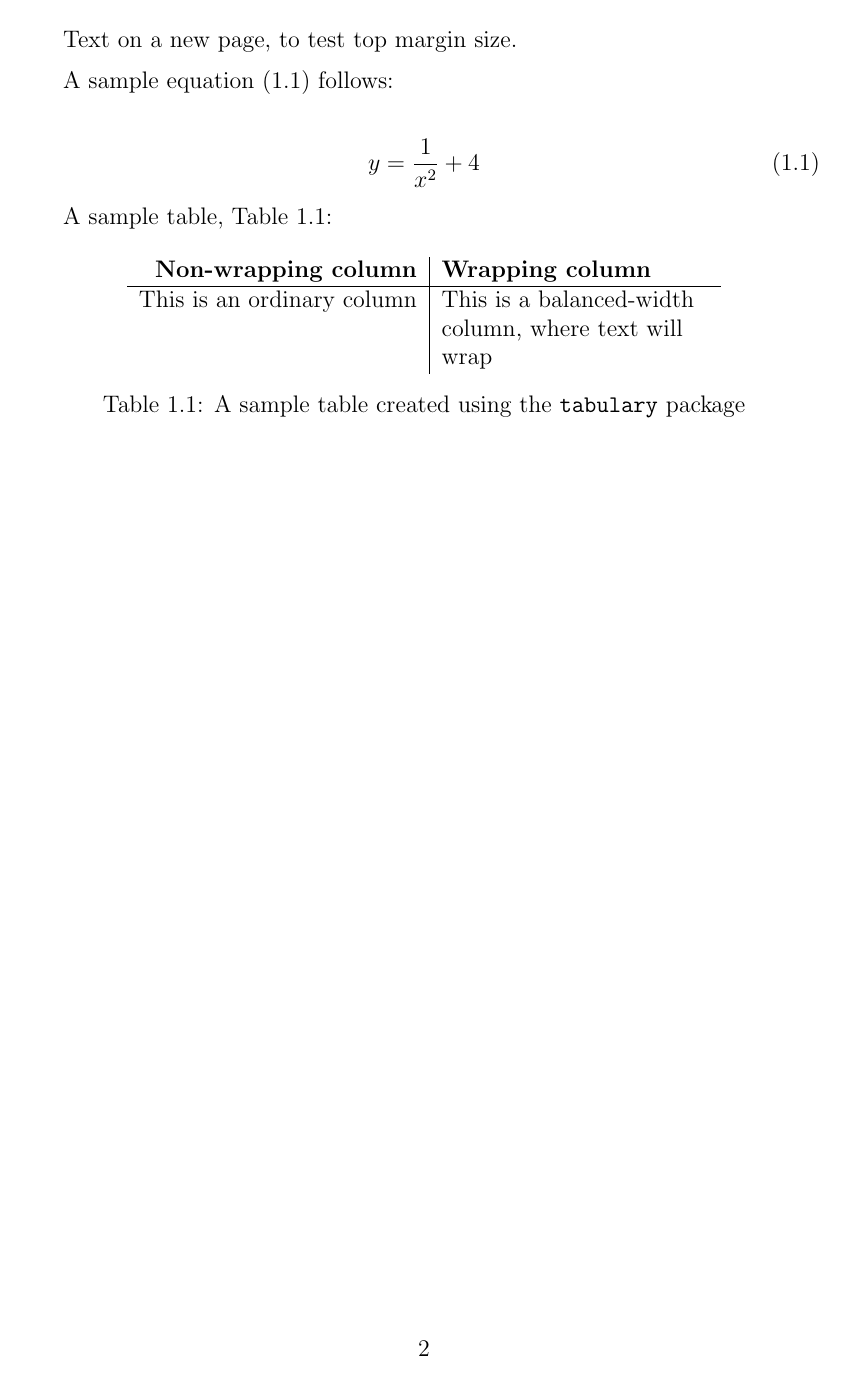
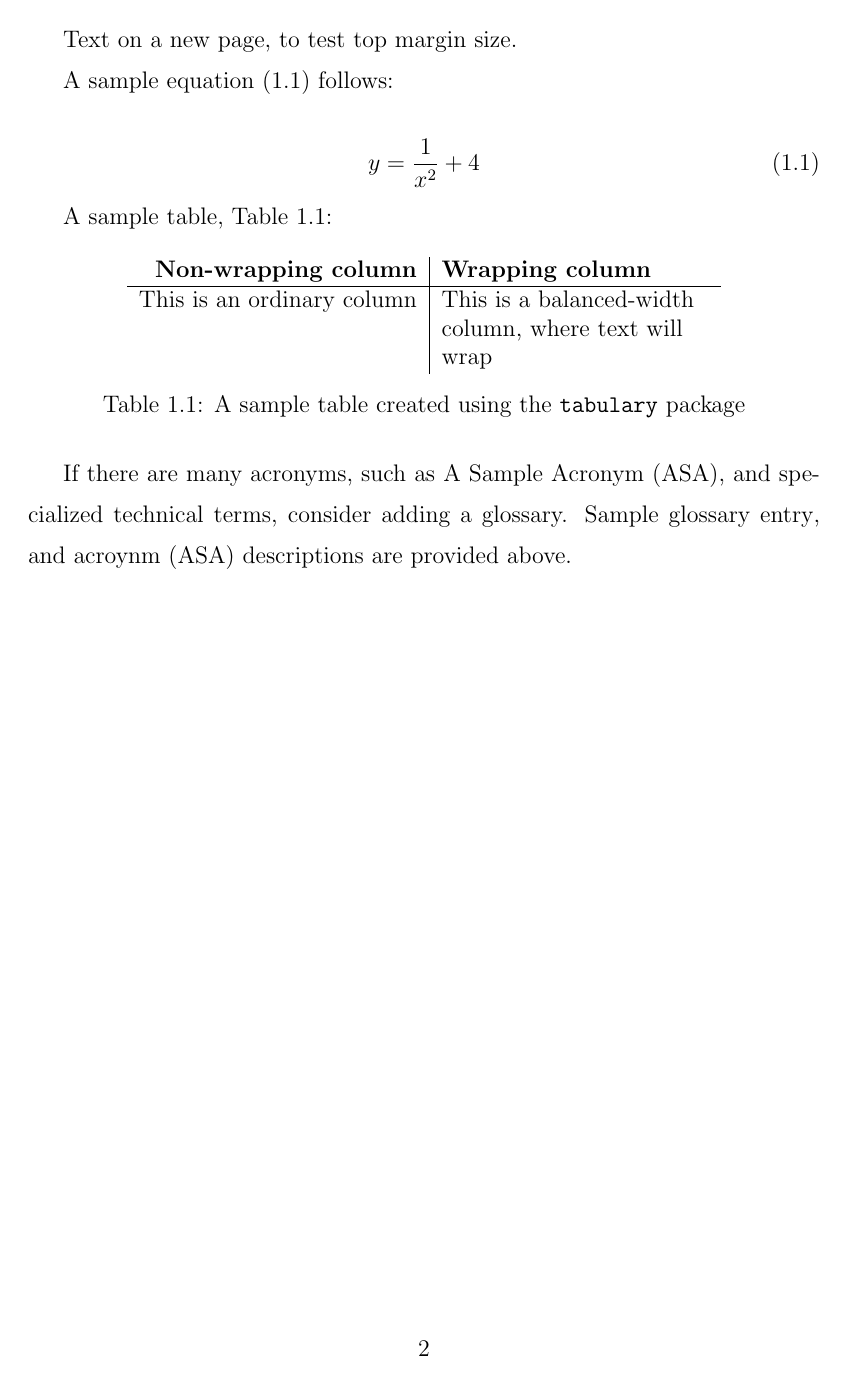
Before and after one commit to awwong1/msc-thesis-alex, a LaTeX thesis (thesis.tex, which reads tex/introduction.tex): page 11 of 14 before the commit and page 12 of 15 after it. Compiled offline with pdfLaTeX.

Commit message:
Added a glossary and changed cross-file cross-referencing package.

```diff
--- a/tex/introduction.tex
+++ b/tex/introduction.tex
@@ -41,4 +41,7 @@ A sample table, Table \ref{tab:test}:
     \label{tab:test}
 \end{table}
 
+If there are many acronyms, such as \gls{asa}, and specialized technical terms, consider adding a glossary.
+Sample \gls{sampleGlossaryEntry}, and acroynm (\gls{asa}) descriptions are provided above.
+
 \end{document}
--- a/thesis.tex
+++ b/thesis.tex
@@ -20,23 +20,23 @@
 \usepackage[titletoc]{appendix}
 \usepackage{amssymb,amsmath}
 \usepackage{url}
-\usepackage{xr-hyper}
+% For cross-references between files
+% https://tex.stackexchange.com/questions/77774/undefined-control-sequence-when-cross-referencing-with-xr-hyper
+\usepackage{nameref,zref-xr}
+\zxrsetup{toltxlabel}
 \usepackage[breaklinks=true,hidelinks]{hyperref} % See https://en.wikibooks.org/wiki/LaTeX/Hyperlinks#Customization
 \usepackage{tabulary} % Better text wrapping in tables. See https://en.wikibooks.org/wiki/LaTeX/Tables
 \usepackage{rotating} % For the 'sidewaystable' environment. See https://en.wikibooks.org/wiki/LaTeX/Rotations
 \usepackage{multirow} % For multirow/multicolumn cells in a table. See https://en.wikibooks.org/wiki/LaTeX/Tables#Columns_spanning_multiple_rows
 \usepackage{graphicx}
-\usepackage{enumitem}   % for more control over enumerate
-\usepackage{mdwlist}	% compact lists and the 'note' environment
+%\usepackage{subcaption} % A package that can be used to create sub-figures
+\usepackage{enumitem} % for more control over enumerate
+\usepackage{mdwlist}	% the 'note' environment
 \usepackage{xspace}
 \usepackage{xcolor}
 \usepackage{csquotes} % Also used with biblatex
 \usepackage{xmpincl} % Seems to be needed when converting to PDF/A,
                      % particularly on Macs
-
-\usepackage{\main/uathesis}  % Earlier version says this should be last package
-                     % imported. Never checked if this is still true.
-                     % Having this second last before the next one seems fine.
 
 %%%%%%%%%%%%%%%
 % biblatex    %
@@ -44,7 +44,13 @@
 % (Added by Bernard Llanos)
 % biblatex is intended to be the successor to BibTeX
 % (https://en.wikibooks.org/wiki/LaTeX/Bibliography_Management#biblatex)
-\usepackage[backend=biber,style=ieee,backref=true,sortcites=true,sorting=nyt]{biblatex}
+\usepackage[%
+backend=biber,%
+style=ieee,%
+backref=false,%
+sortcites=true,sorting=nyt,%
+mincitenames=1,maxcitenames=2%
+]{biblatex}
 % `backref=true` adds back references - Links to the in-text citations from
 % the corresponding bibliography entries. Back references are not mentioned
 % in thesis guidelines, but are, in my opinion, helpful for reading and editing.
@@ -61,6 +67,28 @@
 
 \addbibresource{\main/refs.bib}
 
+%%%%%%%%%%%%%%%%%%%%%%%%%%%%%%%%%%%%
+% Glossary and acronyms (optional) %
+%%%%%%%%%%%%%%%%%%%%%%%%%%%%%%%%%%%%
+\usepackage[nogroupskip,nonumberlist,nopostdot]{glossaries}
+
+\setacronymstyle{long-short-desc}
+\setglossarystyle{altlist}
+
+% A simple, but limited way to produce a sorted glossary
+% Other options are described in the 'glossaries' Beginner's Guide (https://ctan.org/pkg/glossaries)
+\makenoidxglossaries % use TeX to sort
+
+% Glossary entries will be loaded from a separate file
+\loadglsentries{\main/tex/glossary}
+
+%%%%%%%%%%%%%%%%%%%%%%%%
+% Thesis style package %
+%%%%%%%%%%%%%%%%%%%%%%%%
+\usepackage{\main/uathesis}  % Earlier version says this should be last package
+                     % imported. Never checked if this is still true.
+                     % Having this second last before the next one seems fine.
+
 %%%%%%%%%%%%%%%%%%%%%%%%%%%%
 % Shorthands               %
 %%%%%%%%%%%%%%%%%%%%%%%%%%%%
@@ -75,7 +103,7 @@
 \def\eg{\emph{e.g}\onedot} \def\Eg{\emph{E.g}\onedot}
 \def\ie{\emph{i.e}\onedot} \def\Ie{\emph{I.e}\onedot}
 \def\cf{\emph{c.f}\onedot} \def\Cf{\emph{C.f}\onedot}
-\def\etc{\emph{etc}\onedot} \def\vs{\emph{vs}\onedot}
+\def\etc{\emph{etc}\onedot} \def\vs{vs\onedot}
 \def\wrt{w.r.t\onedot} \def\dof{d.o.f\onedot}
 \def\etal{\emph{et al}\onedot}
 \makeatother
@@ -103,7 +131,7 @@
 %\field{Specialization Field}
 
 % Put the year that you submitted your thesis below
-\submissionyear{\number2017}
+\submissionyear{\number2019}
 
 %%%%%%%%%%%%%%%%%%%%%
 % Document Content  %
```
Also changed, not shown: tex/conclusion.tex (+1 -1 lines), tex/glossary.tex (added, +14 -0 lines), uathesis.sty (+8 -0 lines), tex/introduction.tex (2 more changed lines), thesis.tex (4 more changed lines).
